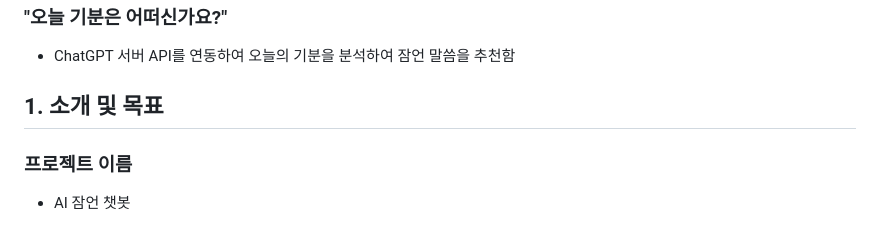
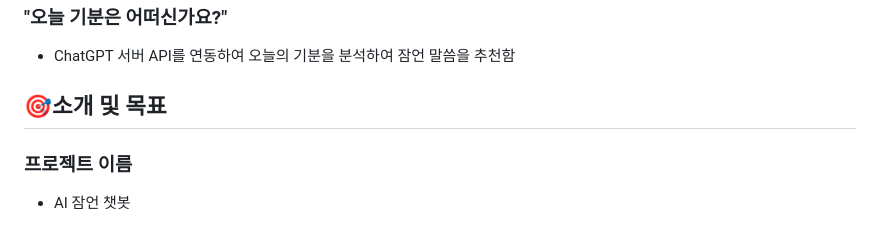
Before and after one commit to GH-57/First_Project, a Markdown page: README.md, the part around the change. Rendered like a GitHub page.

Commit message:
프로젝트 3일차

```diff
--- a/README.md
+++ b/README.md
@@ -3,7 +3,7 @@
 ### "오늘 기분은 어떠신가요?"
 * ChatGPT 서버 API를 연동하여 오늘의 기분을 분석하여 잠언 말씀을 추천함
 
-## 1. 소개 및 목표
+## 🎯소개 및 목표
 
 ### 프로젝트 이름
 * AI 잠언 챗봇
```
